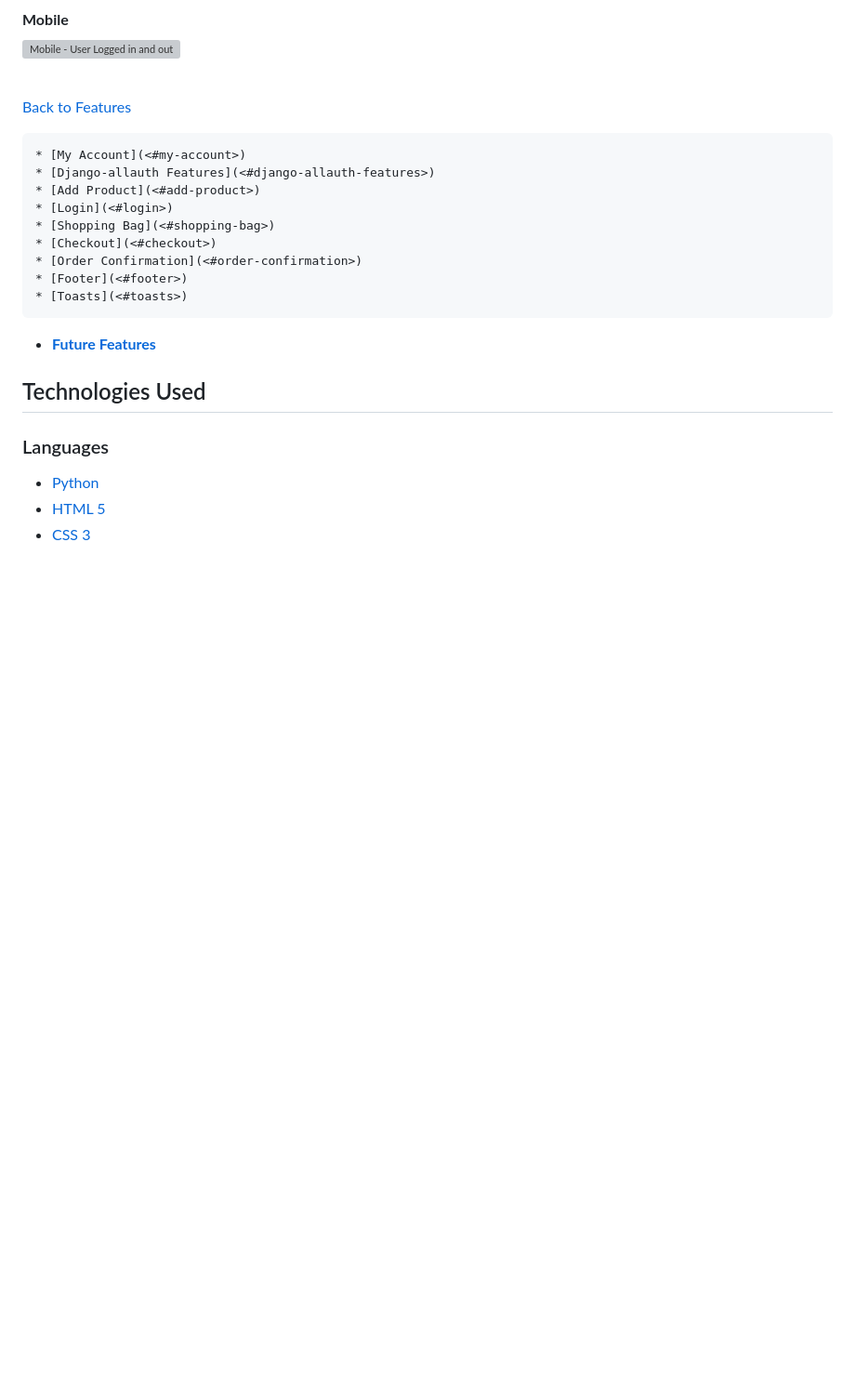
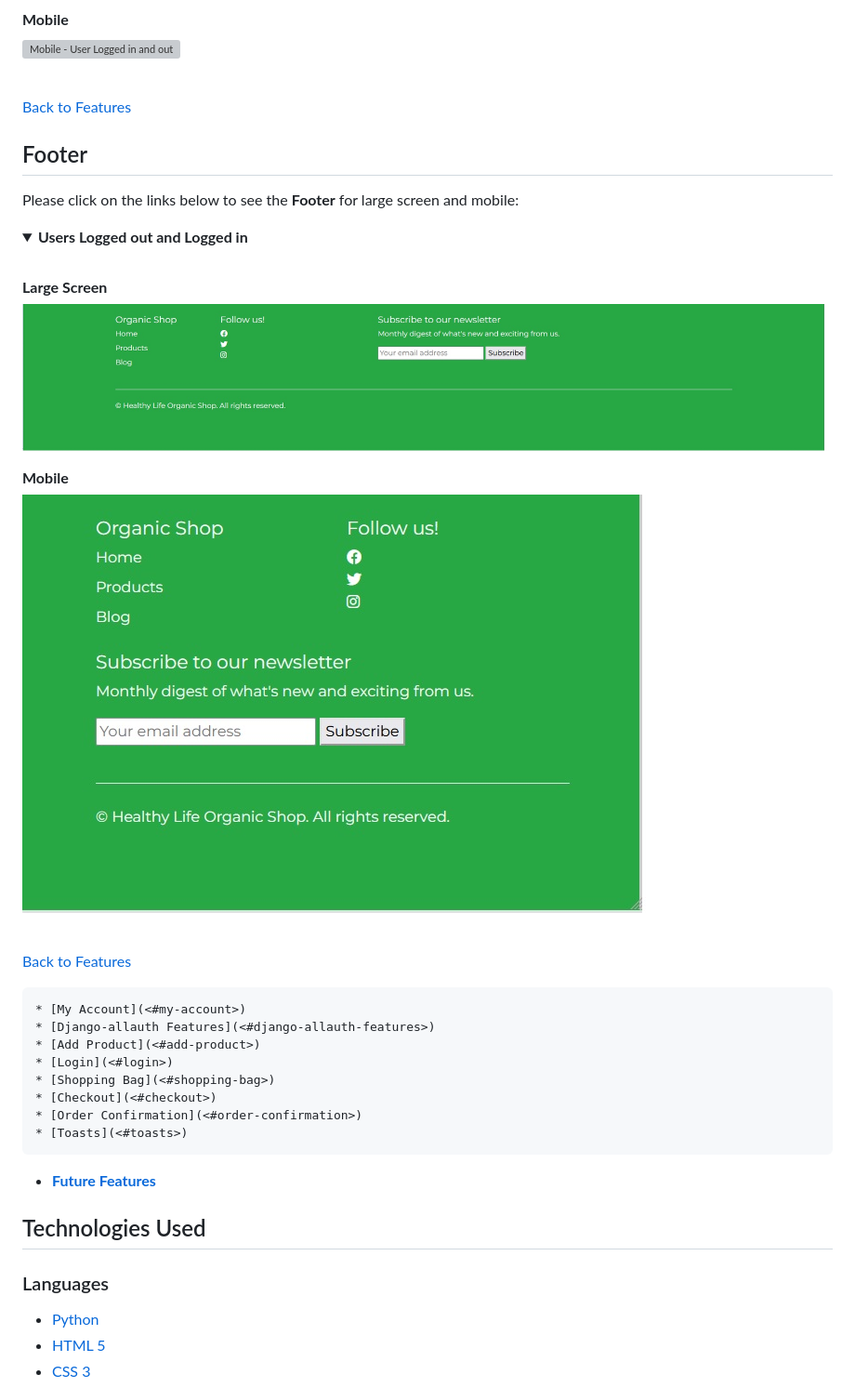
Before and after one commit to fmstacco/healthylife-organicshop, a Markdown page: README.md, the part around the change printed below. Shown: that part at 93% size. Drawn GitHub-style; pictures changed too: static/images/readme/footer-organicshop-mobile.jpg (added), static/images/readme/footer-organicshop.jpg (added); folded sections open; blank space fills up the shorter version; grey boxes are pictures that could not be loaded.

Commit message:
Add footer images to features

```diff
--- a/README.md
+++ b/README.md
@@ -371,6 +371,29 @@ Please click on the links below to see the **Blog** for large screen and mobile:
 [Back to Features](<#features>)
 
 
+
+
+
+## Footer
+
+Please click on the links below to see the **Footer** for large screen and mobile:
+
+
+<details><summary><b>Users Logged out and Logged in</b></summary><br>
+
+<summary><b>Large Screen</b></summary>
+
+![Large screen- User Logged in and out](./static/images/readme/footer-organicshop.jpg)
+<br/>
+
+<summary><b>Mobile</b></summary>
+
+![Mobile - User Logged in and out](./static/images/readme/footer-organicshop-mobile.jpg)
+</details><br/>
+
+[Back to Features](<#features>)
+
+
     * [My Account](<#my-account>)
     * [Django-allauth Features](<#django-allauth-features>)
     * [Add Product](<#add-product>)
@@ -378,7 +401,6 @@ Please click on the links below to see the **Blog** for large screen and mobile:
     * [Shopping Bag](<#shopping-bag>)
     * [Checkout](<#checkout>)
     * [Order Confirmation](<#order-confirmation>)
-    * [Footer](<#footer>)
     * [Toasts](<#toasts>)
 * [**Future Features**](<#future-features>)
 
```
Also changed, not shown: other parts of README.md (+0 -3 lines).
